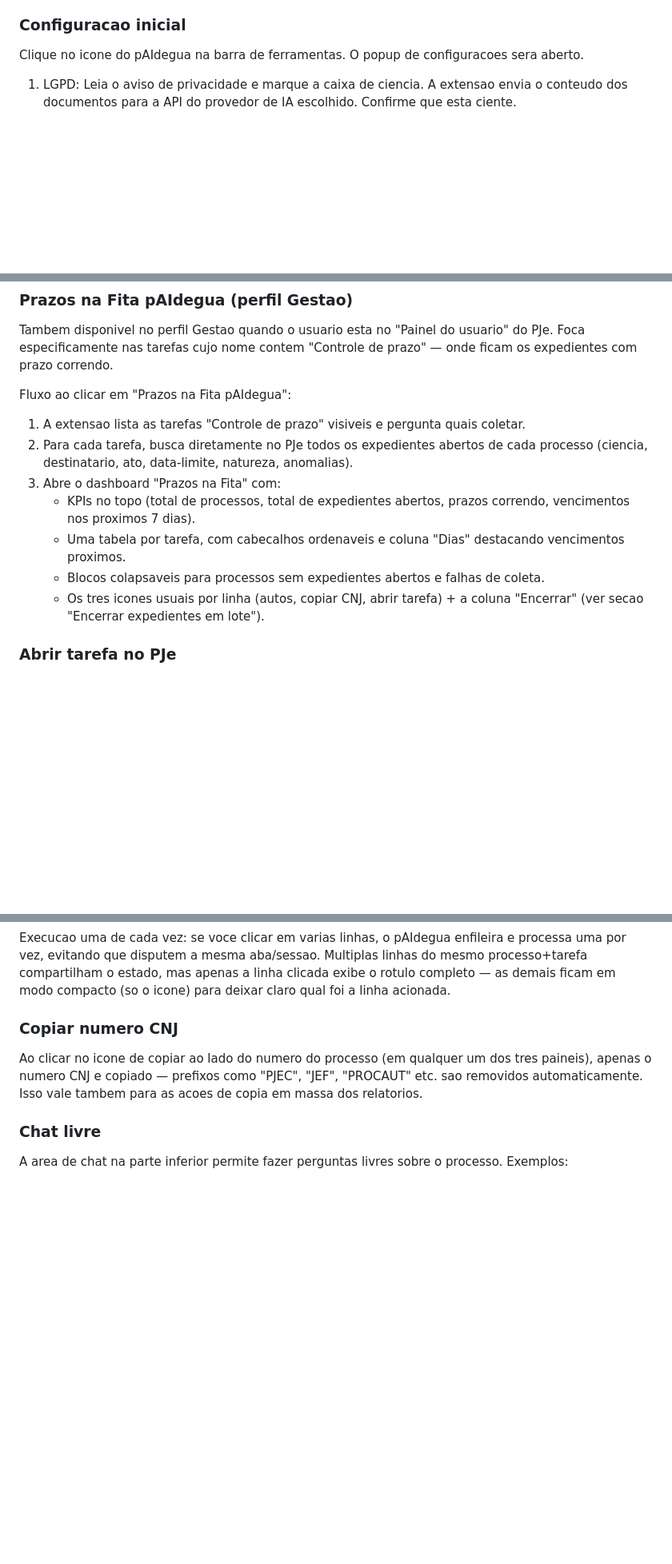
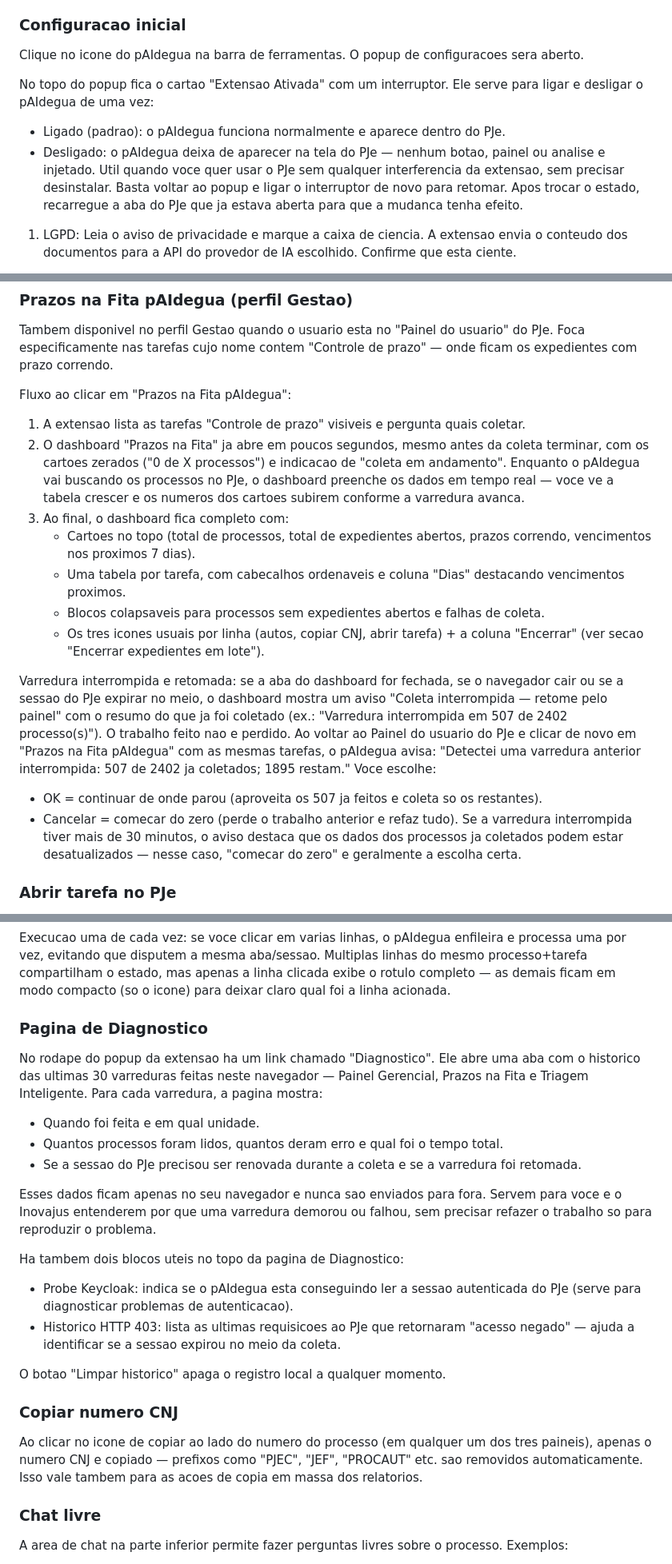
Before and after one commit to vsousaesilva/paidegua, a Markdown page: docs/manual-instalacao-uso.md, 3 parts joined by grey strips. Shown at 80% size. Drawn GitHub-style; blank space fills up the shorter version.

Commit message:
Manual: toggle de ativacao, dashboard em tempo real, retomar varredura e pagina de Diagnostico
Atualiza o manual de instalacao e uso para refletir as mudancas recentes:
- Interruptor 'Extensao Ativada' no topo do popup (liga/desliga o pAIdegua sem desinstalar).
- Prazos na Fita: dashboard abre em segundos e preenche em tempo real conforme a coleta avanca.
- Prazos na Fita: retomar varredura interrompida com aviso 'X de Y ja coletados' e regra dos 30 minutos.
- Renovacao automatica da sessao do PJe em segundo plano durante varreduras longas.
- Nova pagina de Diagnostico acessada pelo rodape do popup (historico local das ultimas 30 varreduras, probe Keycloak, historico HTTP 403).
- Painel Gerencial: nome da unidade aparece no cabecalho desde o inicio da varredura.

```diff
--- a/docs/manual-instalacao-uso.md
+++ b/docs/manual-instalacao-uso.md
@@ -47,6 +47,10 @@ RECOMENDACAO: para a elaboracao de minutas no dia a dia, utilize a versao para G
 ### Configuracao inicial
 
 Clique no icone do pAIdegua na barra de ferramentas. O popup de configuracoes sera aberto.
+
+No topo do popup fica o cartao "Extensao Ativada" com um interruptor. Ele serve para ligar e desligar o pAIdegua de uma vez:
+   - Ligado (padrao): o pAIdegua funciona normalmente e aparece dentro do PJe.
+   - Desligado: o pAIdegua deixa de aparecer na tela do PJe — nenhum botao, painel ou analise e injetado. Util quando voce quer usar o PJe sem qualquer interferencia da extensao, sem precisar desinstalar. Basta voltar ao popup e ligar o interruptor de novo para retomar. Apos trocar o estado, recarregue a aba do PJe que ja estava aberta para que a mudanca tenha efeito.
 
 1. LGPD: Leia o aviso de privacidade e marque a caixa de ciencia. A extensao envia o conteudo dos documentos para a API do provedor de IA escolhido. Confirme que esta ciente.
 
@@ -224,12 +228,17 @@ Tambem disponivel no perfil Gestao quando o usuario esta no "Painel do usuario"
 Fluxo ao clicar em "Prazos na Fita pAIdegua":
 
 1. A extensao lista as tarefas "Controle de prazo" visiveis e pergunta quais coletar.
-2. Para cada tarefa, busca diretamente no PJe todos os expedientes abertos de cada processo (ciencia, destinatario, ato, data-limite, natureza, anomalias).
-3. Abre o dashboard "Prazos na Fita" com:
-   - KPIs no topo (total de processos, total de expedientes abertos, prazos correndo, vencimentos nos proximos 7 dias).
+2. O dashboard "Prazos na Fita" ja abre em poucos segundos, mesmo antes da coleta terminar, com os cartoes zerados ("0 de X processos") e indicacao de "coleta em andamento". Enquanto o pAIdegua vai buscando os processos no PJe, o dashboard preenche os dados em tempo real — voce ve a tabela crescer e os numeros dos cartoes subirem conforme a varredura avanca.
+3. Ao final, o dashboard fica completo com:
+   - Cartoes no topo (total de processos, total de expedientes abertos, prazos correndo, vencimentos nos proximos 7 dias).
    - Uma tabela por tarefa, com cabecalhos ordenaveis e coluna "Dias" destacando vencimentos proximos.
    - Blocos colapsaveis para processos sem expedientes abertos e falhas de coleta.
    - Os tres icones usuais por linha (autos, copiar CNJ, abrir tarefa) + a coluna "Encerrar" (ver secao "Encerrar expedientes em lote").
+
+Varredura interrompida e retomada: se a aba do dashboard for fechada, se o navegador cair ou se a sessao do PJe expirar no meio, o dashboard mostra um aviso "Coleta interrompida — retome pelo painel" com o resumo do que ja foi coletado (ex.: "Varredura interrompida em 507 de 2402 processo(s)"). O trabalho feito nao e perdido. Ao voltar ao Painel do usuario do PJe e clicar de novo em "Prazos na Fita pAIdegua" com as mesmas tarefas, o pAIdegua avisa: "Detectei uma varredura anterior interrompida: 507 de 2402 ja coletados; 1895 restam." Voce escolhe:
+   - OK = continuar de onde parou (aproveita os 507 ja feitos e coleta so os restantes).
+   - Cancelar = comecar do zero (perde o trabalho anterior e refaz tudo).
+Se a varredura interrompida tiver mais de 30 minutos, o aviso destaca que os dados dos processos ja coletados podem estar desatualizados — nesse caso, "comecar do zero" e geralmente a escolha certa.
 
 ### Abrir tarefa no PJe
 
@@ -258,6 +267,21 @@ Estados visuais do botao (ficam salvos no navegador e sobrevivem ao recarregar a
 - nada-a-fazer (traco, cinza): todos os expedientes da tarefa ja estavam fechados.
 
 Execucao uma de cada vez: se voce clicar em varias linhas, o pAIdegua enfileira e processa uma por vez, evitando que disputem a mesma aba/sessao. Multiplas linhas do mesmo processo+tarefa compartilham o estado, mas apenas a linha clicada exibe o rotulo completo — as demais ficam em modo compacto (so o icone) para deixar claro qual foi a linha acionada.
+
+### Pagina de Diagnostico
+
+No rodape do popup da extensao ha um link chamado "Diagnostico". Ele abre uma aba com o historico das ultimas 30 varreduras feitas neste navegador — Painel Gerencial, Prazos na Fita e Triagem Inteligente. Para cada varredura, a pagina mostra:
+- Quando foi feita e em qual unidade.
+- Quantos processos foram lidos, quantos deram erro e qual foi o tempo total.
+- Se a sessao do PJe precisou ser renovada durante a coleta e se a varredura foi retomada.
+
+Esses dados ficam apenas no seu navegador e nunca sao enviados para fora. Servem para voce e o Inovajus entenderem por que uma varredura demorou ou falhou, sem precisar refazer o trabalho so para reproduzir o problema.
+
+Ha tambem dois blocos uteis no topo da pagina de Diagnostico:
+- Probe Keycloak: indica se o pAIdegua esta conseguindo ler a sessao autenticada do PJe (serve para diagnosticar problemas de autenticacao).
+- Historico HTTP 403: lista as ultimas requisicoes ao PJe que retornaram "acesso negado" — ajuda a identificar se a sessao expirou no meio da coleta.
+
+O botao "Limpar historico" apaga o registro local a qualquer momento.
 
 ### Copiar numero CNJ
 
```
Also changed, not shown: other parts of docs/manual-instalacao-uso.md (+5 -3 lines).
